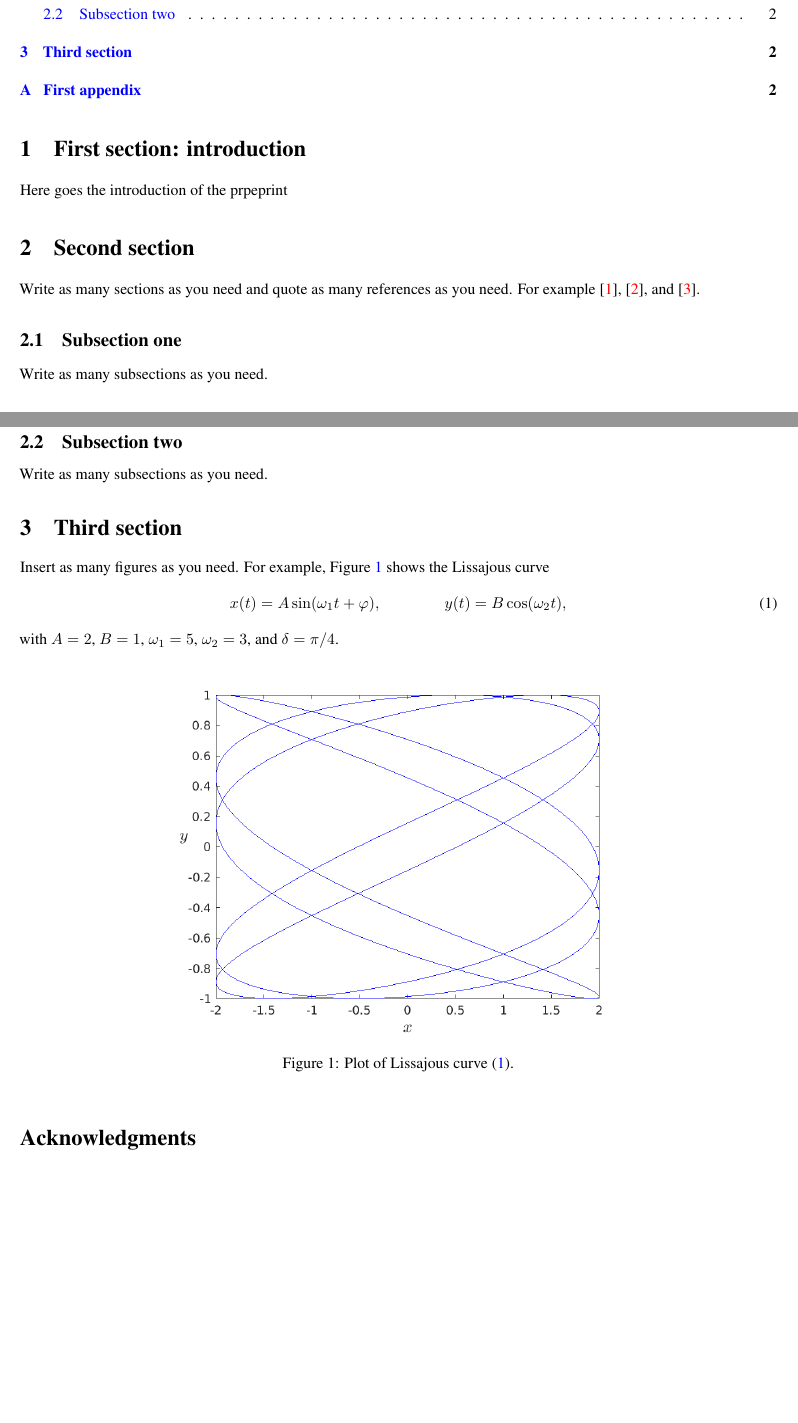
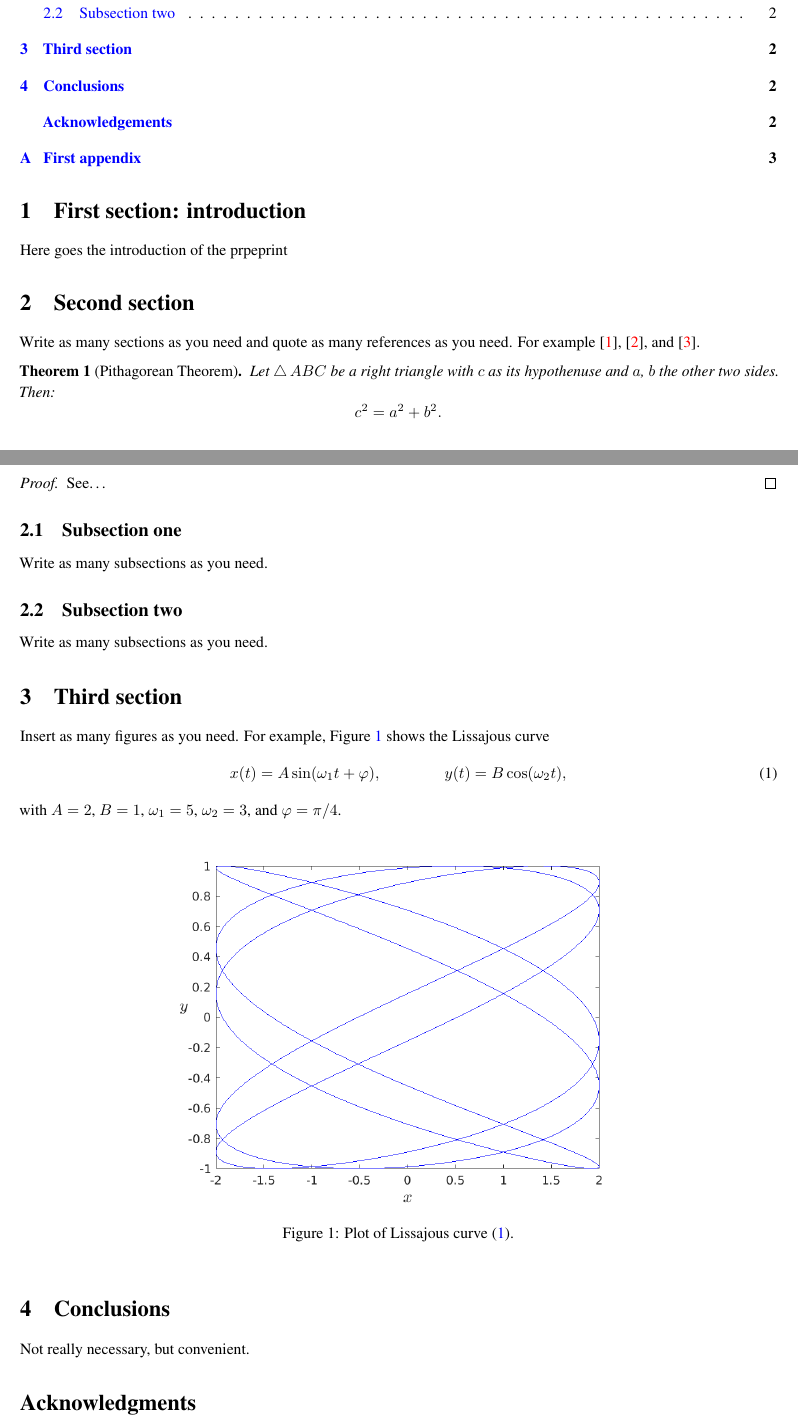
Before and after one commit to jrpacha/My-LaTeX-template-for-preprints, a LaTeX paper (preprint.tex): two parts of pages 1 and 2 of 2 before the commit and two parts of pages 1 and 2 of 3 after it, joined at a grey line, cut so that both start at the same text, the shorter picture padded with empty space. Compiled offline with pdfLaTeX.

Commit message:
An example of using of theorem environment is added to preprint.tex

```diff
--- a/preprint.tex
+++ b/preprint.tex
@@ -230,10 +230,21 @@ Enter your abstract here.
 \noindent Here goes the introduction of the prpeprint
 
 \section{Second section}\label{sec:2ndSection}
-\noindent Write as many sections as you need and quote as many references as you
-need. For example~\cite{GoossensMS94}, \cite{KernighanR88}, and
+\noindent Write as many sections as you need and quote as many references as
+you need. For example~\cite{GoossensMS94}, \cite{KernighanR88}, and
 \cite{Stroustrup97}.
 
+\begin{thm}[Pithagorean Theorem]
+	Let $\bigtriangleup\,ABC$ be a right triangle with $c$ as its
+	hypothenuse and $a$, $b$ the other two sides. Then:
+	\begin{displaymath}
+		c^{2} = a^{2} + b^{2}.
+	\end{displaymath}
+\end{thm}
+
+\begin{proof}
+See\ldots
+\end{proof}
 \subsection{Subsection one}\label{sec:1stSubsectionOf1stSection}
 \noindent Write as many subsections as you need.
 
@@ -247,7 +258,8 @@ Figure~\ref{fig:lissajousCurve} shows the Lissajous curve
 	x(t) = A\sin(\omega_{1} t + \varphi),\qquad\qquad
 	y(t) = B\cos(\omega_{2} t),
 \end{equation}
-with $A = 2$, $B = 1$, $\omega_{1} = 5$, $\omega_{2} = 3$, and $\delta = \pi/4$.
+with $A = 2$, $B = 1$, $\omega_{1} = 5$, $\omega_{2} = 3$, and $\varphi =
+\pi/4$.
 
 \begin{figure}[!h]
 \centering
@@ -256,4 +268,7 @@ with $A = 2$, $B = 1$, $\omega_{1} = 5$, $\omega_{2} = 3$, and $\delta = \pi/4$.
 \label{fig:lissajousCurve}
 \end{figure}
 
+\section{Conclusions}
+Not really necessary, but convenient.
+
 \section*{Acknowledgments}
```
Also changed, not shown: preprint.tex (1 more changed lines).
